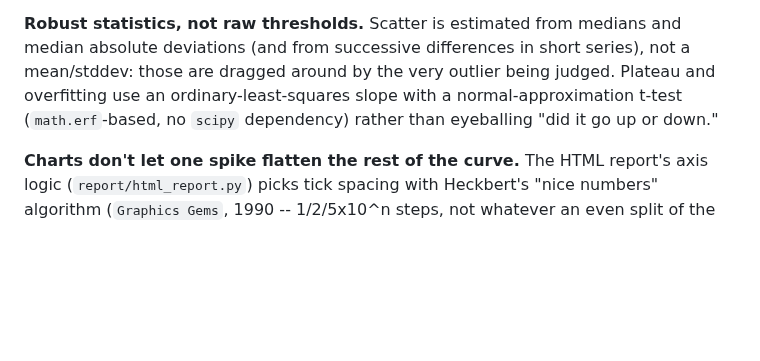
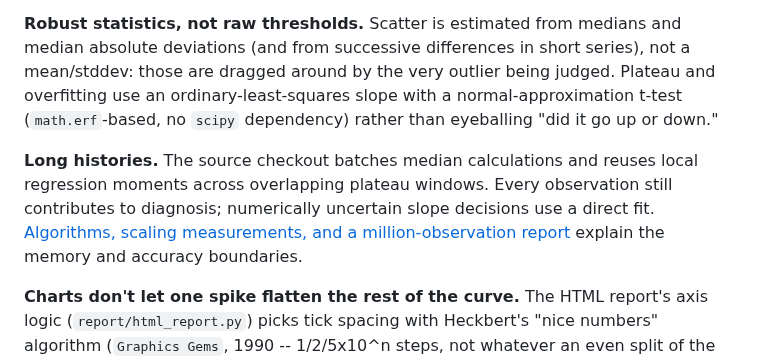
Before and after one commit to antonsoo/trainspotter, a Markdown page: README.md, the part around the change. Rendered like a GitHub page; blank space fills up the shorter version.

```diff
--- a/README.md
+++ b/README.md
@@ -371,6 +371,12 @@ being judged. Plateau and overfitting use an ordinary-least-squares slope with
 a normal-approximation t-test (`math.erf`-based, no `scipy` dependency)
 rather than eyeballing "did it go up or down."
 
+**Long histories.** The source checkout batches median calculations and reuses
+local regression moments across overlapping plateau windows. Every observation
+still contributes to diagnosis; numerically uncertain slope decisions use a
+direct fit. [Algorithms, scaling measurements, and a million-observation
+report](docs/long-histories.md) explain the memory and accuracy boundaries.
+
 **Charts don't let one spike flatten the rest of the curve.** The HTML
 report's axis logic (`report/html_report.py`) picks tick spacing with
 Heckbert's "nice numbers" algorithm (`Graphics Gems`, 1990 -- 1/2/5x10^n
```
Also changed, not shown: CHANGELOG.md (+6 -0 lines), docs/long-histories.md (added, +119 -0 lines), docs/assets/long-history/chromium-desktop.png (added), docs/assets/long-history/chromium-mobile.png (added), 3 other files.
